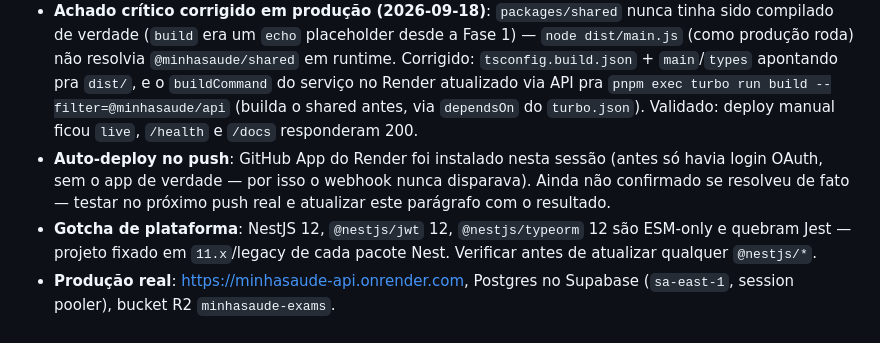
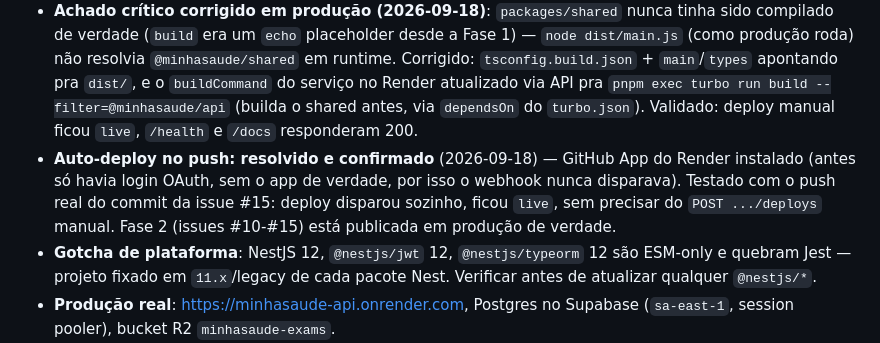
Before and after one commit to FireC4io/minhasaude, a Markdown page: CLAUDE.md, the part around the change. Drawn GitHub-style.

```diff
--- a/CLAUDE.md
+++ b/CLAUDE.md
@@ -51,7 +51,7 @@ turbo run lint test build             # pipeline completo (usado no CI)
 - **Fase 1**: completa exceto **#8** (observabilidade/BetterStack — Pino já configurado com redact desde a Issue 2, só falta a conta externa de verdade).
 - **Fase 2 completa** (issues #10-#15, backlog e detalhes técnicos em `docs/backlog-fase2.md`): catálogo de calculadoras (`packages/shared/src/calculators/` — TMB, TDEE, macros, ajuste por objetivo), `body-measurements`, `goals` (TMB/TDEE/macros de verdade, histórico imutável), catálogo de alimentos + import TACO (582 itens, `pnpm --filter api seed:taco`), busca (trigram/unaccent + fallback Open Food Facts com cache), e `diary` (diário alimentar com snapshot imutável de macros, cópia de dia, resumo vs. meta). Todo módulo novo: consentimento LGPD quando toca dado de saúde, incluído em `GET /v1/me/export`, testado com unitários + e2e.
 - **Achado crítico corrigido em produção (2026-09-18)**: `packages/shared` nunca tinha sido compilado de verdade (`build` era um `echo` placeholder desde a Fase 1) — `node dist/main.js` (como produção roda) não resolvia `@minhasaude/shared` em runtime. Corrigido: `tsconfig.build.json` + `main`/`types` apontando pra `dist/`, e o `buildCommand` do serviço no Render atualizado via API pra `pnpm exec turbo run build --filter=@minhasaude/api` (builda o shared antes, via `dependsOn` do `turbo.json`). Validado: deploy manual ficou `live`, `/health` e `/docs` responderam 200.
-- **Auto-deploy no push**: GitHub App do Render foi instalado nesta sessão (antes só havia login OAuth, sem o app de verdade — por isso o webhook nunca disparava). Ainda não confirmado se resolveu de fato — testar no próximo push real e atualizar este parágrafo com o resultado.
+- **Auto-deploy no push: resolvido e confirmado** (2026-09-18) — GitHub App do Render instalado (antes só havia login OAuth, sem o app de verdade, por isso o webhook nunca disparava). Testado com o push real do commit da issue #15: deploy disparou sozinho, ficou `live`, sem precisar do `POST .../deploys` manual. Fase 2 (issues #10-#15) está publicada em produção de verdade.
 - **Gotcha de plataforma**: NestJS 12, `@nestjs/jwt` 12, `@nestjs/typeorm` 12 são ESM-only e quebram Jest — projeto fixado em `11.x`/legacy de cada pacote Nest. Verificar antes de atualizar qualquer `@nestjs/*`.
 - **Produção real**: https://minhasaude-api.onrender.com, Postgres no Supabase (`sa-east-1`, session pooler), bucket R2 `minhasaude-exams`.
 - **Próximo passo natural**: Issue #8 (observabilidade, precisa de conta BetterStack) ou iniciar o planejamento da Fase 3 (app mobile) — ver `docs/roadmap.md`.
```
Also changed, not shown: README.md (+1 -1 lines).
